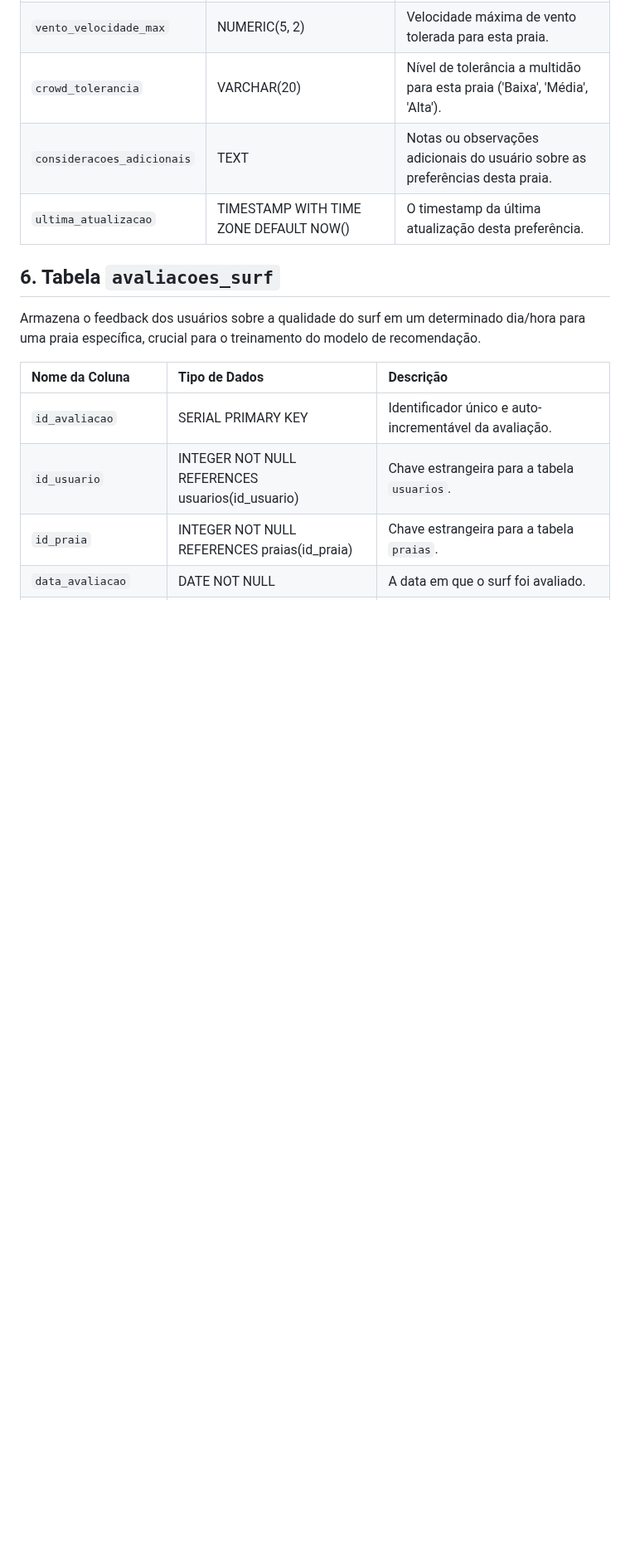
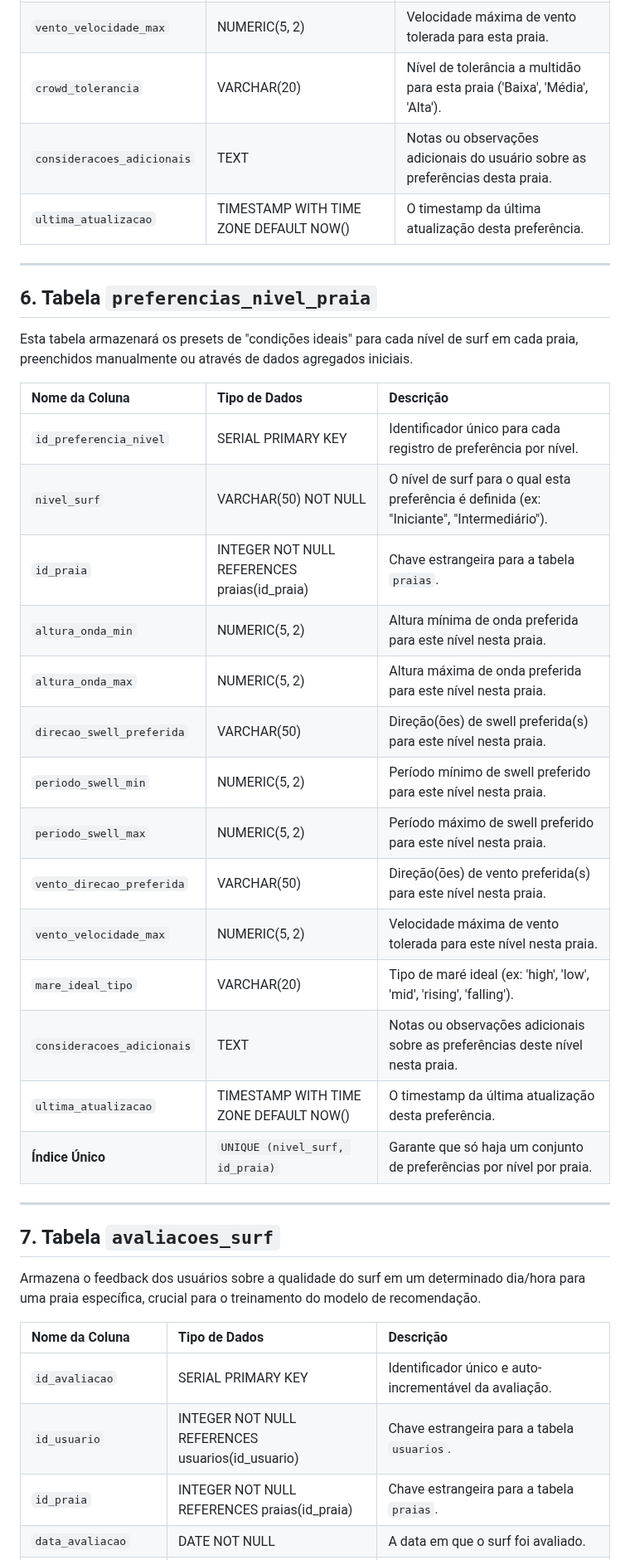
Before and after one commit to Bryanads/TheCheck, a Markdown page: documentation/Estrutura de Dados.md, the part around one of its changes. Shown at 83% size. Drawn GitHub-style; blank space fills up the shorter version.

Commit message:
Fluxo + nova tabela

```diff
--- a/documentation/Estrutura de Dados.md
+++ b/documentation/Estrutura de Dados.md
@@ -91,7 +91,33 @@ Armazena as preferências detalhadas de cada usuário para condições de surf *
 | `consideracoes_adicionais` | TEXT                                         | Notas ou observações adicionais do usuário sobre as preferências desta praia.  |
 | `ultima_atualizacao`       | TIMESTAMP WITH TIME ZONE DEFAULT NOW()       | O timestamp da última atualização desta preferência.                           |
 
-## 6\. Tabela `avaliacoes_surf`
+---
+
+## 6\. Tabela `preferencias_nivel_praia`
+
+Esta tabela armazenará os presets de "condições ideais" para cada nível de surf em cada praia, preenchidos manualmente ou através de dados agregados iniciais.
+
+| Nome da Coluna             | Tipo de Dados                                | Descrição                                                                      |
+| :------------------------- | :------------------------------------------- | :----------------------------------------------------------------------------- |
+| `id_preferencia_nivel`     | SERIAL PRIMARY KEY                           | Identificador único para cada registro de preferência por nível.               |
+| `nivel_surf`               | VARCHAR(50) NOT NULL                         | O nível de surf para o qual esta preferência é definida (ex: "Iniciante", "Intermediário"). |
+| `id_praia`                 | INTEGER NOT NULL REFERENCES praias(id_praia) | Chave estrangeira para a tabela `praias`.                                      |
+| `altura_onda_min`          | NUMERIC(5, 2)                                | Altura mínima de onda preferida para este nível nesta praia.                   |
+| `altura_onda_max`          | NUMERIC(5, 2)                                | Altura máxima de onda preferida para este nível nesta praia.                   |
+| `direcao_swell_preferida`  | VARCHAR(50)                                  | Direção(ões) de swell preferida(s) para este nível nesta praia.                |
+| `periodo_swell_min`        | NUMERIC(5, 2)                                | Período mínimo de swell preferido para este nível nesta praia.                 |
+| `periodo_swell_max`        | NUMERIC(5, 2)                                | Período máximo de swell preferido para este nível nesta praia.                 |
+| `vento_direcao_preferida`  | VARCHAR(50)                                  | Direção(ões) de vento preferida(s) para este nível nesta praia.                |
+| `vento_velocidade_max`     | NUMERIC(5, 2)                                | Velocidade máxima de vento tolerada para este nível nesta praia.               |
+| `mare_ideal_tipo`          | VARCHAR(20)                                  | Tipo de maré ideal (ex: 'high', 'low', 'mid', 'rising', 'falling').           |
+| `consideracoes_adicionais` | TEXT                                         | Notas ou observações adicionais sobre as preferências deste nível nesta praia. |
+| `ultima_atualizacao`       | TIMESTAMP WITH TIME ZONE DEFAULT NOW()       | O timestamp da última atualização desta preferência.                           |
+| **Índice Único** | `UNIQUE (nivel_surf, id_praia)`              | Garante que só haja um conjunto de preferências por nível por praia.           |
+
+---
+
+
+## 7\. Tabela `avaliacoes_surf`
 
 Armazena o feedback dos usuários sobre a qualidade do surf em um determinado dia/hora para uma praia específica, crucial para o treinamento do modelo de recomendação.
 
```
Also changed, not shown: other parts of documentation/Estrutura de Dados.md (+22 -1 lines), documentation/Fluxo.md (added, +73 -0 lines).
